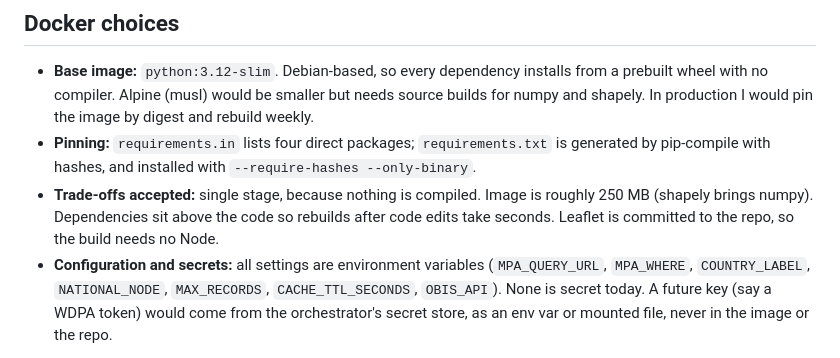
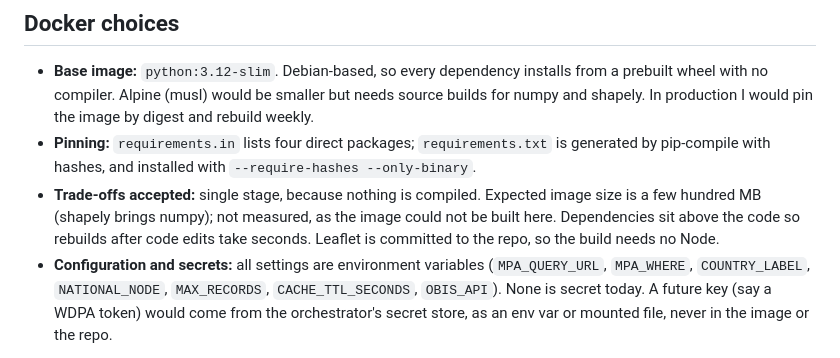
Before and after one commit to whiskey390/mpa-data-explorer, a Markdown page: README.md, the part around the change. GitHub-like rendering.

Commit message:
README: state that image size is an estimate
Co-Authored-By: Claude Sonnet 5.5 <noreply@anthropic.com>
Claude-Session: https://claude.ai/code/session_01FyXg4TRaurx4WG3G15u46F

```diff
--- a/README.md
+++ b/README.md
@@ -35,5 +35,5 @@ Exact totals from OBIS statistics endpoints beyond the cap; dataset-level instit
 ## Docker choices
 - **Base image:** `python:3.12-slim`. Debian-based, so every dependency installs from a prebuilt wheel with no compiler. Alpine (musl) would be smaller but needs source builds for numpy and shapely. In production I would pin the image by digest and rebuild weekly.
 - **Pinning:** `requirements.in` lists four direct packages; `requirements.txt` is generated by pip-compile with hashes, and installed with `--require-hashes --only-binary`.
-- **Trade-offs accepted:** single stage, because nothing is compiled. Image is roughly 250 MB (shapely brings numpy). Dependencies sit above the code so rebuilds after code edits take seconds. Leaflet is committed to the repo, so the build needs no Node.
+- **Trade-offs accepted:** single stage, because nothing is compiled. Expected image size is a few hundred MB (shapely brings numpy); not measured, as the image could not be built here. Dependencies sit above the code so rebuilds after code edits take seconds. Leaflet is committed to the repo, so the build needs no Node.
 - **Configuration and secrets:** all settings are environment variables (`MPA_QUERY_URL`, `MPA_WHERE`, `COUNTRY_LABEL`, `NATIONAL_NODE`, `MAX_RECORDS`, `CACHE_TTL_SECONDS`, `OBIS_API`). None is secret today. A future key (say a WDPA token) would come from the orchestrator's secret store, as an env var or mounted file, never in the image or the repo.
```
